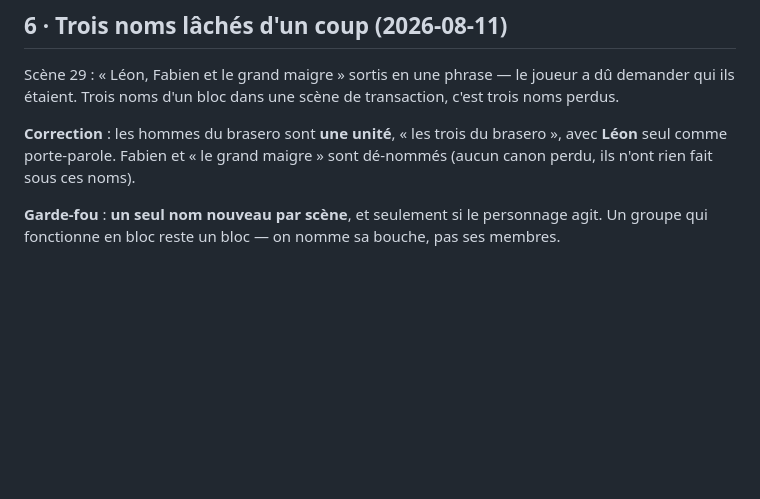
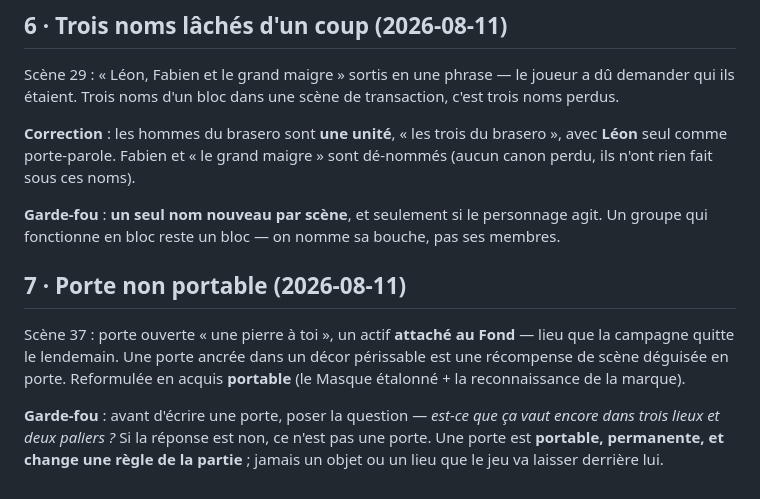
Before and after one commit to sebastienbrodapro-hash/Game1, a Markdown page: codex/MJ-ERRATA.md, the part around the change. Drawn GitHub-style; blank space fills up the shorter version.

Commit message:
errata §7 — porte non portable : une porte doit valoir dans trois lieux et deux paliers

```diff
--- a/codex/MJ-ERRATA.md
+++ b/codex/MJ-ERRATA.md
@@ -45,3 +45,9 @@ Scène 29 : « Léon, Fabien et le grand maigre » sortis en une phrase — le j
 **Correction** : les hommes du brasero sont **une unité**, « les trois du brasero », avec **Léon** seul comme porte-parole. Fabien et « le grand maigre » sont dé-nommés (aucun canon perdu, ils n'ont rien fait sous ces noms).
 
 **Garde-fou** : **un seul nom nouveau par scène**, et seulement si le personnage agit. Un groupe qui fonctionne en bloc reste un bloc — on nomme sa bouche, pas ses membres.
+
+## 7 · Porte non portable (2026-08-11)
+
+Scène 37 : porte ouverte « une pierre à toi », un actif **attaché au Fond** — lieu que la campagne quitte le lendemain. Une porte ancrée dans un décor périssable est une récompense de scène déguisée en porte. Reformulée en acquis **portable** (le Masque étalonné + la reconnaissance de la marque).
+
+**Garde-fou** : avant d'écrire une porte, poser la question — *est-ce que ça vaut encore dans trois lieux et deux paliers ?* Si la réponse est non, ce n'est pas une porte. Une porte est **portable, permanente, et change une règle de la partie** ; jamais un objet ou un lieu que le jeu va laisser derrière lui.
```
